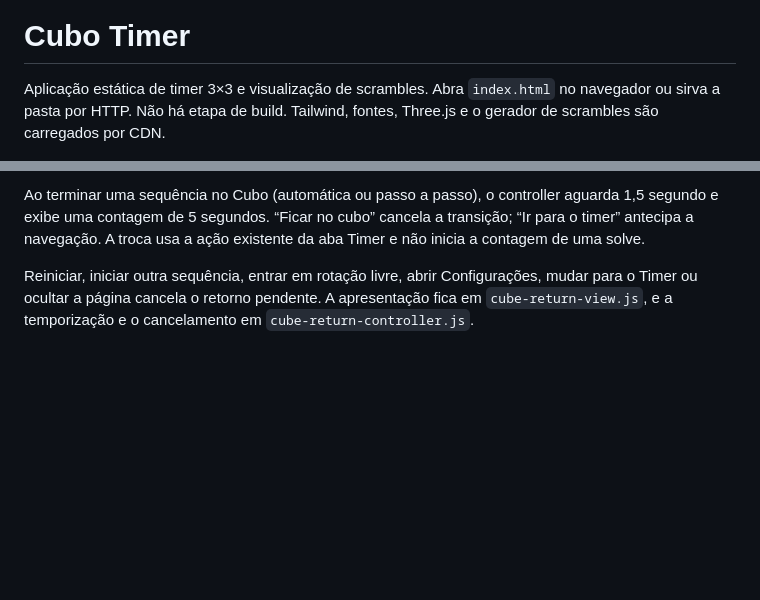
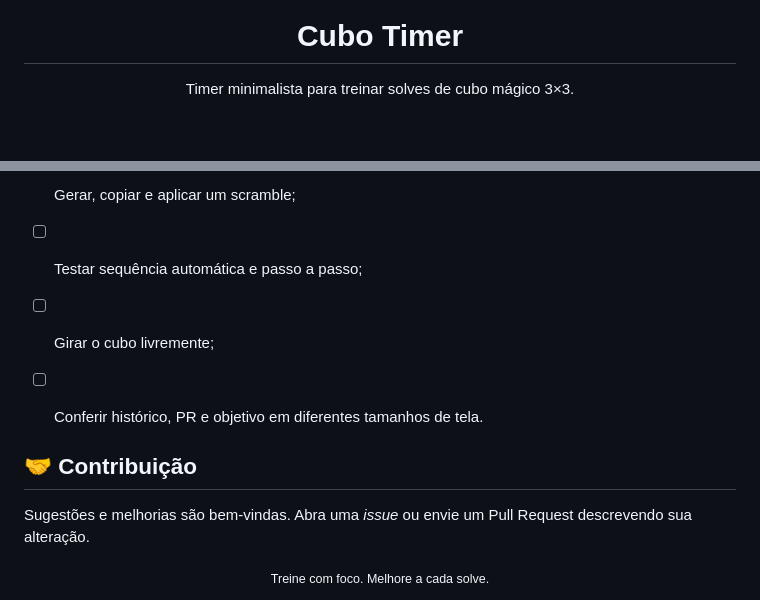
Before and after one commit to Inojoza28/cube, a Markdown page: README.md, 2 parts joined by grey strips. GitHub-like rendering; blank space fills up the shorter version.

Commit message:
Revise README with new features and usage instructions
Updated README to enhance project description and features.

```diff
--- a/README.md
+++ b/README.md
@@ -1,4 +4,4 @@
 # Cubo Timer
 
-Aplicação estática de timer 3×3 e visualização de scrambles. Abra `index.html` no navegador ou sirva a pasta por HTTP. Não há etapa de build. Tailwind, fontes, Three.js e o gerador de scrambles são carregados por CDN.
+Timer minimalista para treinar solves de cubo mágico 3×3.
 
@@ -54,4 +98,16 @@ Nenhum arquivo de teste é necessário para executar a aplicação.
 
-Ao terminar uma sequência no Cubo (automática ou passo a passo), o controller aguarda 1,5 segundo e exibe uma contagem de 5 segundos. “Ficar no cubo” cancela a transição; “Ir para o timer” antecipa a navegação. A troca usa a ação existente da aba Timer e não inicia a contagem de uma solve.
+- [ ] Gerar, copiar e aplicar um scramble;
 
-Reiniciar, iniciar outra sequência, entrar em rotação livre, abrir Configurações, mudar para o Timer ou ocultar a página cancela o retorno pendente. A apresentação fica em `cube-return-view.js`, e a temporização e o cancelamento em `cube-return-controller.js`.
+- [ ] Testar sequência automática e passo a passo;
+
+- [ ] Girar o cubo livremente;
+
+- [ ] Conferir histórico, PR e objetivo em diferentes tamanhos de tela.
+
+## 🤝 Contribuição
+
+Sugestões e melhorias são bem-vindas. Abra uma *issue* ou envie um Pull Request descrevendo sua alteração.
+
+<div align="center">
+<sub>Treine com foco. Melhore a cada solve.</sub>
+</div>
```
Also changed, not shown: other parts of README.md (+80 -36 lines).
